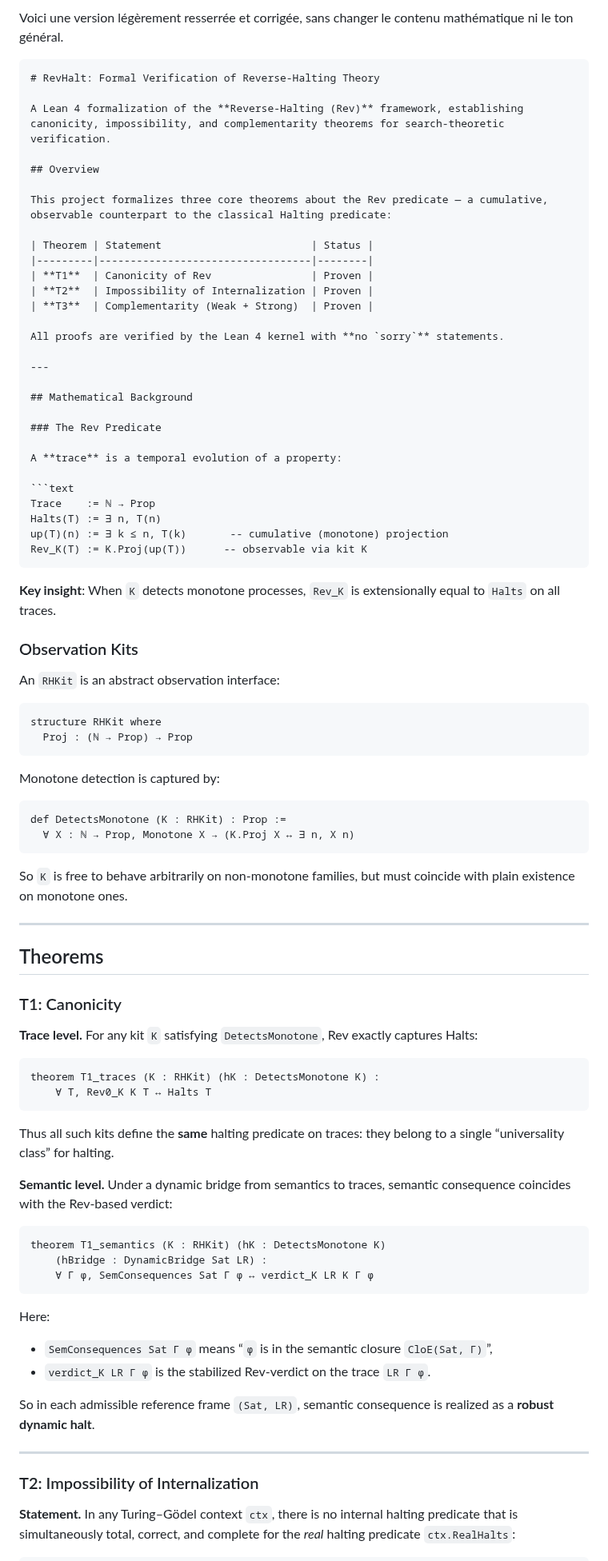
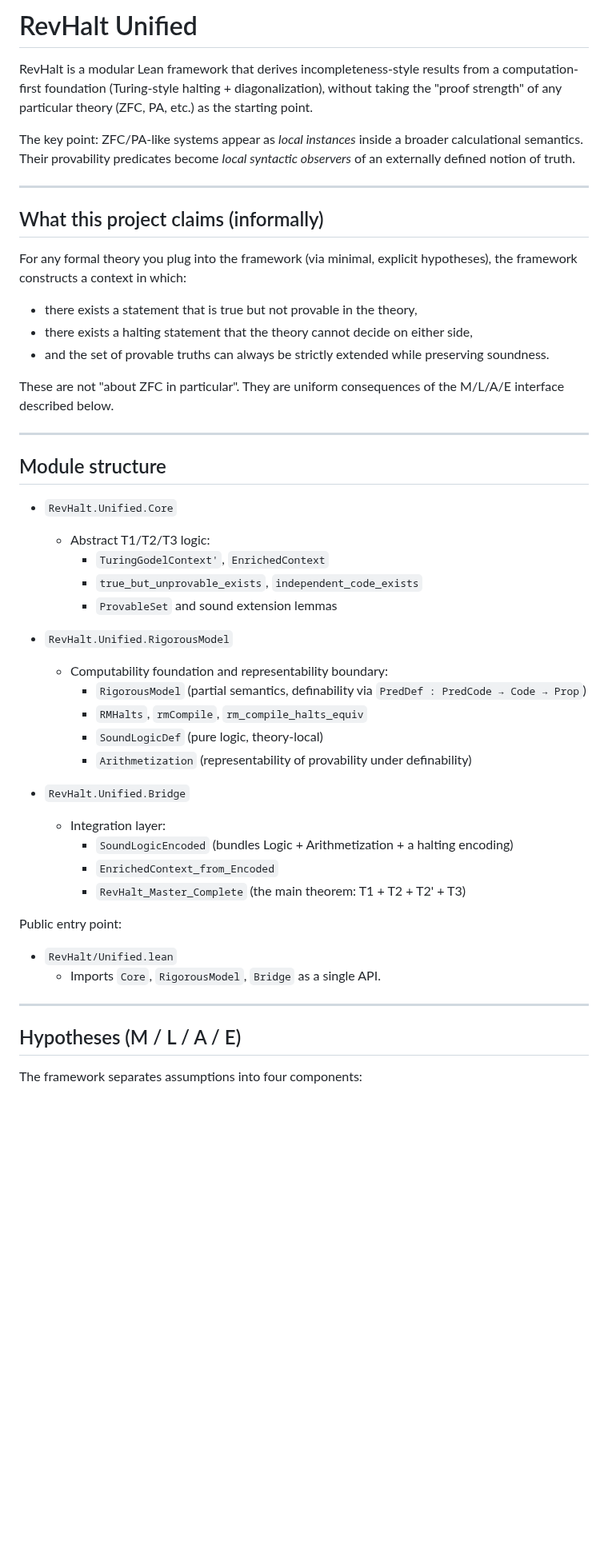
Before and after one commit to JohnDoe-collab-stack/RevHalt, a Markdown page: REadme.md, the part around one of its changes. Shown at 80% size. GitHub-like rendering; blank space fills up the shorter version.

Commit message:
docs: Condense README by removing detailed sections on theorems, instances, and project structure.

`````diff
--- a/REadme.md
+++ b/REadme.md
@@ -1,90 +1,52 @@
-Voici une version légèrement resserrée et corrigée, sans changer le contenu mathématique ni le ton général.
+# RevHalt Unified
 
-````markdown
-# RevHalt: Formal Verification of Reverse-Halting Theory
+RevHalt is a modular Lean framework that derives incompleteness-style results from a computation-first foundation (Turing-style halting + diagonalization), without taking the "proof strength" of any particular theory (ZFC, PA, etc.) as the starting point.
 
-A Lean 4 formalization of the **Reverse-Halting (Rev)** framework, establishing canonicity, impossibility, and complementarity theorems for search-theoretic verification.
-
-## Overview
-
-This project formalizes three core theorems about the Rev predicate — a cumulative, observable counterpart to the classical Halting predicate:
-
-| Theorem | Statement                        | Status |
-|---------|----------------------------------|--------|
-| **T1**  | Canonicity of Rev                | Proven |
-| **T2**  | Impossibility of Internalization | Proven |
-| **T3**  | Complementarity (Weak + Strong)  | Proven |
-
-All proofs are verified by the Lean 4 kernel with **no `sorry`** statements.
+The key point: ZFC/PA-like systems appear as *local instances* inside a broader calculational semantics. Their provability predicates become *local syntactic observers* of an externally defined notion of truth.
 
 ---
 
-## Mathematical Background
+## What this project claims (informally)
 
-### The Rev Predicate
+For any formal theory you plug into the framework (via minimal, explicit hypotheses), the framework constructs a context in which:
 
-A **trace** is a temporal evolution of a property:
+- there exists a statement that is true but not provable in the theory,
+- there exists a halting statement that the theory cannot decide on either side,
+- and the set of provable truths can always be strictly extended while preserving soundness.
 
-```text
-Trace    := ℕ → Prop
-Halts(T) := ∃ n, T(n)
-up(T)(n) := ∃ k ≤ n, T(k)       -- cumulative (monotone) projection
-Rev_K(T) := K.Proj(up(T))      -- observable via kit K
-````
-
-**Key insight**: When `K` detects monotone processes, `Rev_K` is extensionally equal to `Halts` on all traces.
-
-### Observation Kits
-
-An `RHKit` is an abstract observation interface:
-
-```lean
-structure RHKit where
-  Proj : (ℕ → Prop) → Prop
-```
-
-Monotone detection is captured by:
-
-```lean
-def DetectsMonotone (K : RHKit) : Prop :=
-  ∀ X : ℕ → Prop, Monotone X → (K.Proj X ↔ ∃ n, X n)
-```
-
-So `K` is free to behave arbitrarily on non-monotone families, but must coincide with plain existence on monotone ones.
+These are not "about ZFC in particular". They are uniform consequences of the M/L/A/E interface described below.
 
 ---
 
-## Theorems
+## Module structure
 
-### T1: Canonicity
+- `RevHalt.Unified.Core`
+  - Abstract T1/T2/T3 logic:
+    - `TuringGodelContext'`, `EnrichedContext`
+    - `true_but_unprovable_exists`, `independent_code_exists`
+    - `ProvableSet` and sound extension lemmas
 
-**Trace level.** For any kit `K` satisfying `DetectsMonotone`, Rev exactly captures Halts:
+- `RevHalt.Unified.RigorousModel`
+  - Computability foundation and representability boundary:
+    - `RigorousModel` (partial semantics, definability via `PredDef : PredCode → Code → Prop`)
+    - `RMHalts`, `rmCompile`, `rm_compile_halts_equiv`
+    - `SoundLogicDef` (pure logic, theory-local)
+    - `Arithmetization` (representability of provability under definability)
 
-```lean
-theorem T1_traces (K : RHKit) (hK : DetectsMonotone K) :
-    ∀ T, Rev0_K K T ↔ Halts T
-```
+- `RevHalt.Unified.Bridge`
+  - Integration layer:
+    - `SoundLogicEncoded` (bundles Logic + Arithmetization + a halting encoding)
+    - `EnrichedContext_from_Encoded`
+    - `RevHalt_Master_Complete` (the main theorem: T1 + T2 + T2' + T3)
 
-Thus all such kits define the **same** halting predicate on traces: they belong to a single “universality class” for halting.
+Public entry point:
 
-**Semantic level.** Under a dynamic bridge from semantics to traces, semantic consequence coincides with the Rev-based verdict:
-
-```lean
-theorem T1_semantics (K : RHKit) (hK : DetectsMonotone K)
-    (hBridge : DynamicBridge Sat LR) :
-    ∀ Γ φ, SemConsequences Sat Γ φ ↔ verdict_K LR K Γ φ
-```
-
-Here:
-
-* `SemConsequences Sat Γ φ` means “`φ` is in the semantic closure `CloE(Sat, Γ)`”,
-* `verdict_K LR Γ φ` is the stabilized Rev-verdict on the trace `LR Γ φ`.
-
-So in each admissible reference frame `(Sat, LR)`, semantic consequence is realized as a **robust dynamic halt**.
+- `RevHalt/Unified.lean`
+  - Imports `Core`, `RigorousModel`, `Bridge` as a single API.
 
 ---
 
-### T2: Impossibility of Internalization
+## Hypotheses (M / L / A / E)
 
-**Statement.** In any Turing–Gödel context `ctx`, there is no internal halting predicate that is simultaneously total, correct, and complete for the *real* halting predicate `ctx.RealHalts`:
+The framework separates assumptions into four components:
 
`````
Also changed, not shown: other parts of REadme.md (+70 -202 lines).
